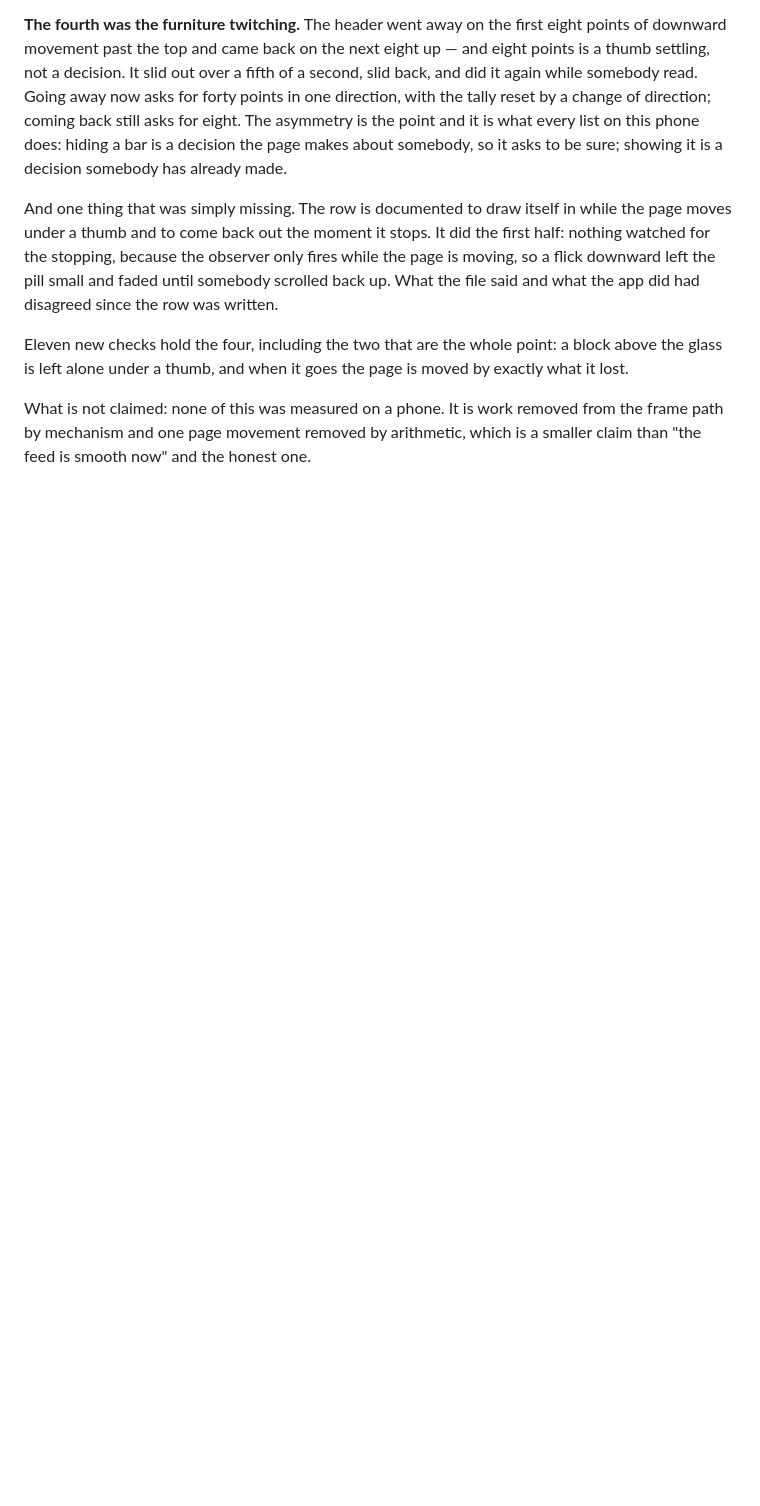
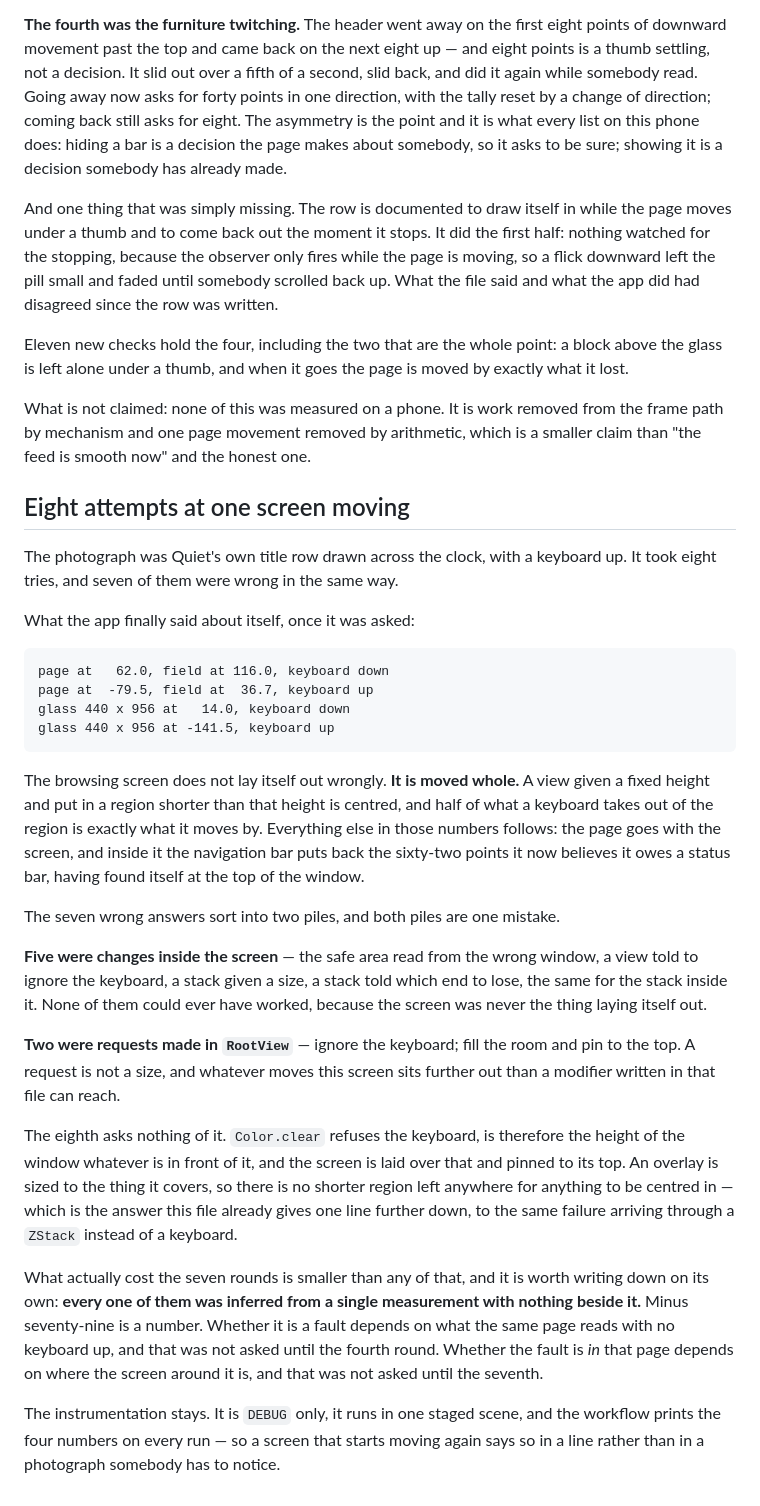
Before and after one commit to Marco-P-Keller/Quiet, a Markdown page: docs/decisions.md, the part around the change. Rendered like a GitHub page; blank space fills up the shorter version.

Commit message:
It holds. Record what eight attempts at one screen actually cost
    page at 62.0, field at 116.0, keyboard down
    page at 62.0, field at 116.0, keyboard up

The same numbers with a keyboard up as without one, and the photograph agrees:
the search field sits at 127.3 points where it used to sit at 51.7, and Quiet
own title row is below the clock instead of across it.

The lesson is not about keyboards. Seven wrong answers went past, and every one
of them was inferred from a single measurement with nothing beside it. Minus
seventy-nine is a number; whether it is a fault depends on what the same page
reads with no keyboard up, and that was not asked until the fourth round.
Whether the fault is *in* that page depends on where the screen around it is,
and that was not asked until the seventh.

The instrumentation stays. `DEBUG` only, one staged scene, four numbers printed
on every run — so a screen that starts moving again says so in a line rather
than in a photograph somebody has to notice.

Co-Authored-By: Claude Opus 5 <noreply@anthropic.com>
Claude-Session: https://claude.ai/code/session_01UWz7JpLKzYWJD7ZEmqazXC

```diff
--- a/docs/decisions.md
+++ b/docs/decisions.md
@@ -2485,3 +2485,52 @@ is moved by exactly what it lost.
 What is not claimed: none of this was measured on a phone. It is work removed
 from the frame path by mechanism and one page movement removed by arithmetic,
 which is a smaller claim than "the feed is smooth now" and the honest one.
+
+## Eight attempts at one screen moving
+
+The photograph was Quiet's own title row drawn across the clock, with a keyboard
+up. It took eight tries, and seven of them were wrong in the same way.
+
+What the app finally said about itself, once it was asked:
+
+    page at   62.0, field at 116.0, keyboard down
+    page at  -79.5, field at  36.7, keyboard up
+    glass 440 x 956 at   14.0, keyboard down
+    glass 440 x 956 at -141.5, keyboard up
+
+The browsing screen does not lay itself out wrongly. **It is moved whole.** A
+view given a fixed height and put in a region shorter than that height is
+centred, and half of what a keyboard takes out of the region is exactly what it
+moves by. Everything else in those numbers follows: the page goes with the
+screen, and inside it the navigation bar puts back the sixty-two points it now
+believes it owes a status bar, having found itself at the top of the window.
+
+The seven wrong answers sort into two piles, and both piles are one mistake.
+
+**Five were changes inside the screen** — the safe area read from the wrong
+window, a view told to ignore the keyboard, a stack given a size, a stack told
+which end to lose, the same for the stack inside it. None of them could ever
+have worked, because the screen was never the thing laying itself out.
+
+**Two were requests made in `RootView`** — ignore the keyboard; fill the room
+and pin to the top. A request is not a size, and whatever moves this screen sits
+further out than a modifier written in that file can reach.
+
+The eighth asks nothing of it. `Color.clear` refuses the keyboard, is therefore
+the height of the window whatever is in front of it, and the screen is laid over
+that and pinned to its top. An overlay is sized to the thing it covers, so there
+is no shorter region left anywhere for anything to be centred in — which is the
+answer this file already gives one line further down, to the same failure
+arriving through a `ZStack` instead of a keyboard.
+
+What actually cost the seven rounds is smaller than any of that, and it is worth
+writing down on its own: **every one of them was inferred from a single
+measurement with nothing beside it.** Minus seventy-nine is a number. Whether it
+is a fault depends on what the same page reads with no keyboard up, and that was
+not asked until the fourth round. Whether the fault is *in* that page depends on
+where the screen around it is, and that was not asked until the seventh.
+
+The instrumentation stays. It is `DEBUG` only, it runs in one staged scene, and
+the workflow prints the four numbers on every run — so a screen that starts
+moving again says so in a line rather than in a photograph somebody has to
+notice.
```
